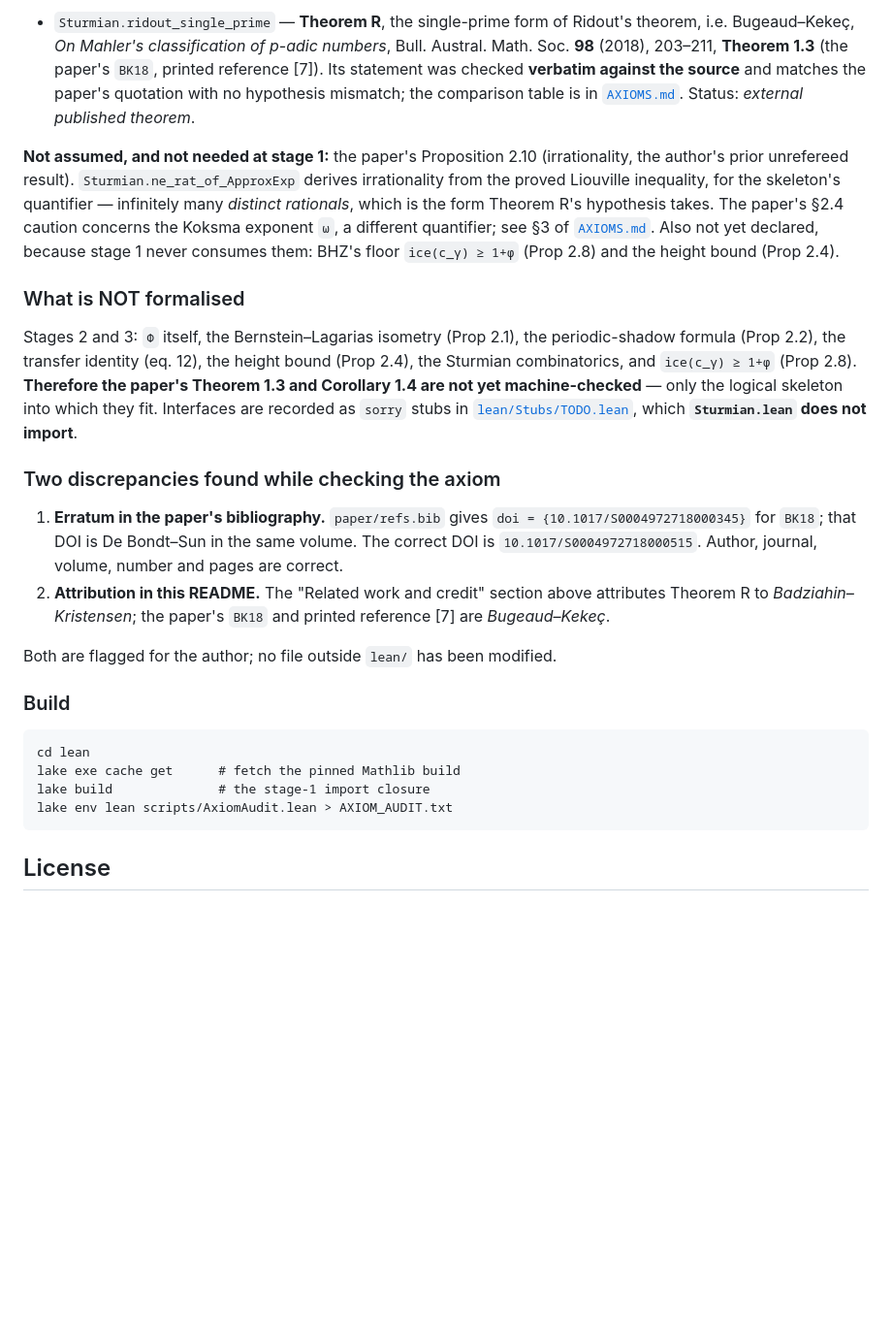
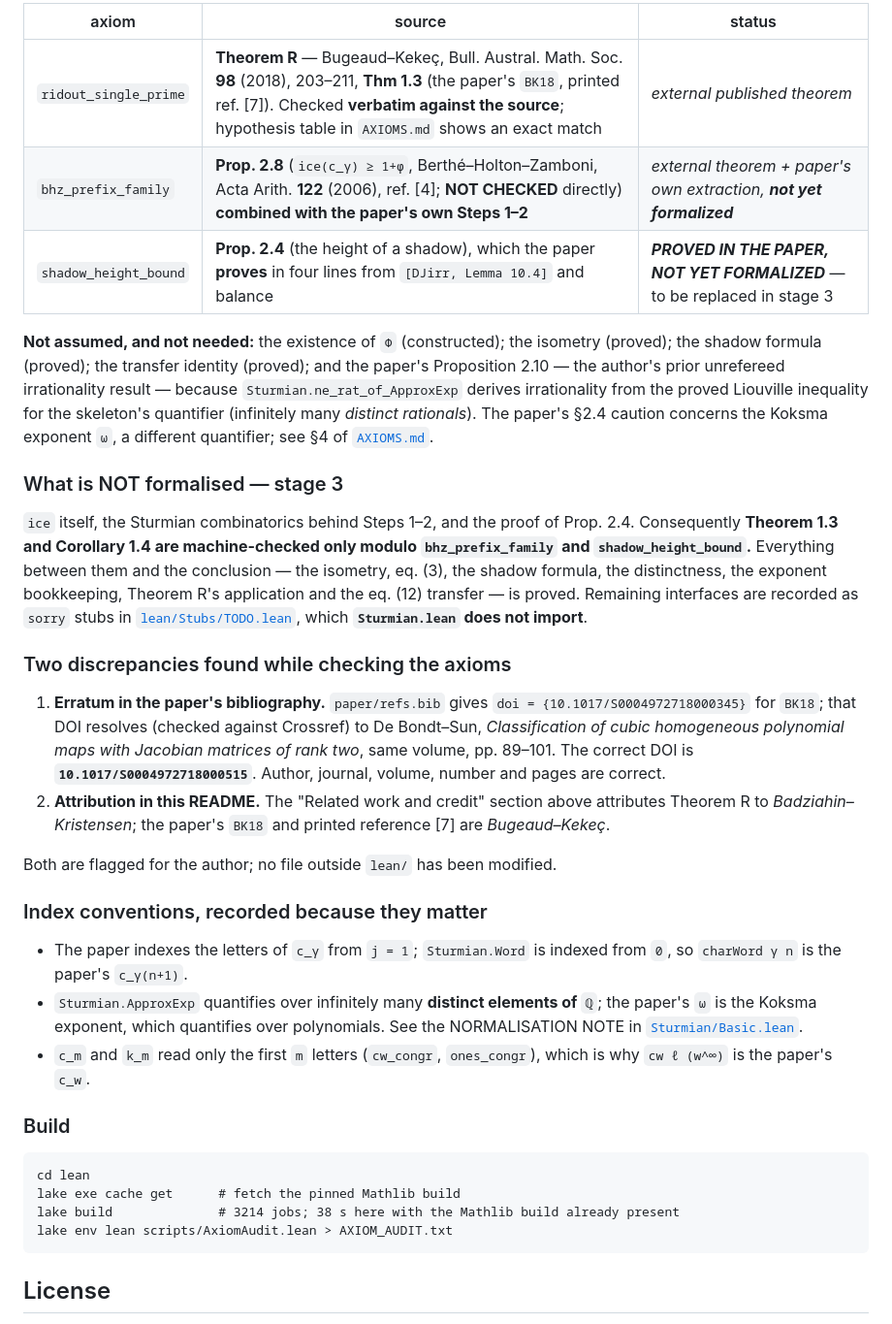
Before and after one commit to innerlightr-wq/number-theory, a Markdown page: papers/sturmian-transcendence/README.md, the part around one of its changes. Shown at 97% size. Rendered like a GitHub page; blank space fills up the shorter version.

Commit message:
papers/sturmian-transcendence: README for stages 1-2
Per-result table with its named-axiom column, the three axioms with sources and status,
what is not formalised (stage 3), the two bibliographic discrepancies, the three index
conventions recorded, and the build commands.

Co-Authored-By: Claude Opus 5 (1M context) <noreply@anthropic.com>

````diff
--- a/papers/sturmian-transcendence/README.md
+++ b/papers/sturmian-transcendence/README.md
@@ -147,46 +160,57 @@ Lean ones (`propext`, `Classical.choice`, `Quot.sound`) plus the single named ax
 
-- `Sturmian.ridout_single_prime` — **Theorem R**, the single-prime form of Ridout's
-  theorem, i.e. Bugeaud–Kekeç, *On Mahler's classification of p-adic numbers*, Bull.
-  Austral. Math. Soc. **98** (2018), 203–211, **Theorem 1.3** (the paper's `BK18`,
-  printed reference [7]).  Its statement was checked **verbatim against the source** and
-  matches the paper's quotation with no hypothesis mismatch; the comparison table is in
-  [`AXIOMS.md`](lean/AXIOMS.md).  Status: *external published theorem*.
+| axiom | source | status |
+|---|---|---|
+| `ridout_single_prime` | **Theorem R** — Bugeaud–Kekeç, Bull. Austral. Math. Soc. **98** (2018), 203–211, **Thm 1.3** (the paper's `BK18`, printed ref. [7]). Checked **verbatim against the source**; hypothesis table in `AXIOMS.md` shows an exact match | *external published theorem* |
+| `bhz_prefix_family` | **Prop. 2.8** (`ice(c_γ) ≥ 1+φ`, Berthé–Holton–Zamboni, Acta Arith. **122** (2006), ref. [4]; **NOT CHECKED** directly) **combined with the paper's own Steps 1–2** | *external theorem + paper's own extraction, **not yet formalized*** |
+| `shadow_height_bound` | **Prop. 2.4** (the height of a shadow), which the paper **proves** in four lines from `[DJirr, Lemma 10.4]` and balance | ***PROVED IN THE PAPER, NOT YET FORMALIZED*** — to be replaced in stage 3 |
 
-**Not assumed, and not needed at stage 1:** the paper's Proposition 2.10 (irrationality,
-the author's prior unrefereed result).  `Sturmian.ne_rat_of_ApproxExp` derives irrationality
-from the proved Liouville inequality, for the skeleton's quantifier — infinitely many
-*distinct rationals*, which is the form Theorem R's hypothesis takes.  The paper's §2.4
-caution concerns the Koksma exponent `ω`, a different quantifier; see §3 of
-[`AXIOMS.md`](lean/AXIOMS.md).  Also not yet declared, because stage 1 never consumes them:
-BHZ's floor `ice(c_γ) ≥ 1+φ` (Prop 2.8) and the height bound (Prop 2.4).
+**Not assumed, and not needed:** the existence of `Φ` (constructed); the isometry (proved);
+the shadow formula (proved); the transfer identity (proved); and the paper's Proposition
+2.10 — the author's prior unrefereed irrationality result — because
+`Sturmian.ne_rat_of_ApproxExp` derives irrationality from the proved Liouville inequality
+for the skeleton's quantifier (infinitely many *distinct rationals*).  The paper's §2.4
+caution concerns the Koksma exponent `ω`, a different quantifier; see §4 of
+[`AXIOMS.md`](lean/AXIOMS.md).
 
-### What is NOT formalised
+### What is NOT formalised — stage 3
 
-Stages 2 and 3: `Φ` itself, the Bernstein–Lagarias isometry (Prop 2.1), the periodic-shadow
-formula (Prop 2.2), the transfer identity (eq. 12), the height bound (Prop 2.4), the
-Sturmian combinatorics, and `ice(c_γ) ≥ 1+φ` (Prop 2.8).  **Therefore the paper's Theorem
-1.3 and Corollary 1.4 are not yet machine-checked** — only the logical skeleton into which
-they fit.  Interfaces are recorded as `sorry` stubs in
-[`lean/Stubs/TODO.lean`](lean/Stubs/TODO.lean), which **`Sturmian.lean` does not import**.
+`ice` itself, the Sturmian combinatorics behind Steps 1–2, and the proof of Prop. 2.4.
+Consequently **Theorem 1.3 and Corollary 1.4 are machine-checked only modulo
+`bhz_prefix_family` and `shadow_height_bound`.**  Everything between them and the
+conclusion — the isometry, eq. (3), the shadow formula, the distinctness, the exponent
+bookkeeping, Theorem R's application and the eq. (12) transfer — is proved.  Remaining
+interfaces are recorded as `sorry` stubs in [`lean/Stubs/TODO.lean`](lean/Stubs/TODO.lean),
+which **`Sturmian.lean` does not import**.
 
-### Two discrepancies found while checking the axiom
+### Two discrepancies found while checking the axioms
 
 1. **Erratum in the paper's bibliography.** `paper/refs.bib` gives
-   `doi = {10.1017/S0004972718000345}` for `BK18`; that DOI is De Bondt–Sun in the same
-   volume.  The correct DOI is `10.1017/S0004972718000515`.  Author, journal, volume,
-   number and pages are correct.
+   `doi = {10.1017/S0004972718000345}` for `BK18`; that DOI resolves (checked against
+   Crossref) to De Bondt–Sun, *Classification of cubic homogeneous polynomial maps with
+   Jacobian matrices of rank two*, same volume, pp. 89–101.  The correct DOI is
+   **`10.1017/S0004972718000515`**.  Author, journal, volume, number and pages are correct.
 2. **Attribution in this README.** The "Related work and credit" section above attributes
    Theorem R to *Badziahin–Kristensen*; the paper's `BK18` and printed reference [7] are
    *Bugeaud–Kekeç*.
 
 Both are flagged for the author; no file outside `lean/` has been modified.
 
+### Index conventions, recorded because they matter
+
+* The paper indexes the letters of `c_γ` from `j = 1`; `Sturmian.Word` is indexed from `0`,
+  so `charWord γ n` is the paper's `c_γ(n+1)`.
+* `Sturmian.ApproxExp` quantifies over infinitely many **distinct elements of `ℚ`**; the
+  paper's `ω` is the Koksma exponent, which quantifies over polynomials.  See the
+  NORMALISATION NOTE in [`Sturmian/Basic.lean`](lean/Sturmian/Basic.lean).
+* `c_m` and `k_m` read only the first `m` letters (`cw_congr`, `ones_congr`), which is why
+  `cw ℓ (w^∞)` is the paper's `c_w`.
+
 ### Build
 
 ```
 cd lean
 lake exe cache get      # fetch the pinned Mathlib build
-lake build              # the stage-1 import closure
+lake build              # 3214 jobs; 38 s here with the Mathlib build already present
 lake env lean scripts/AxiomAudit.lean > AXIOM_AUDIT.txt
 ```
 
````
Also changed, not shown: other parts of papers/sturmian-transcendence/README.md (+25 -12 lines).
